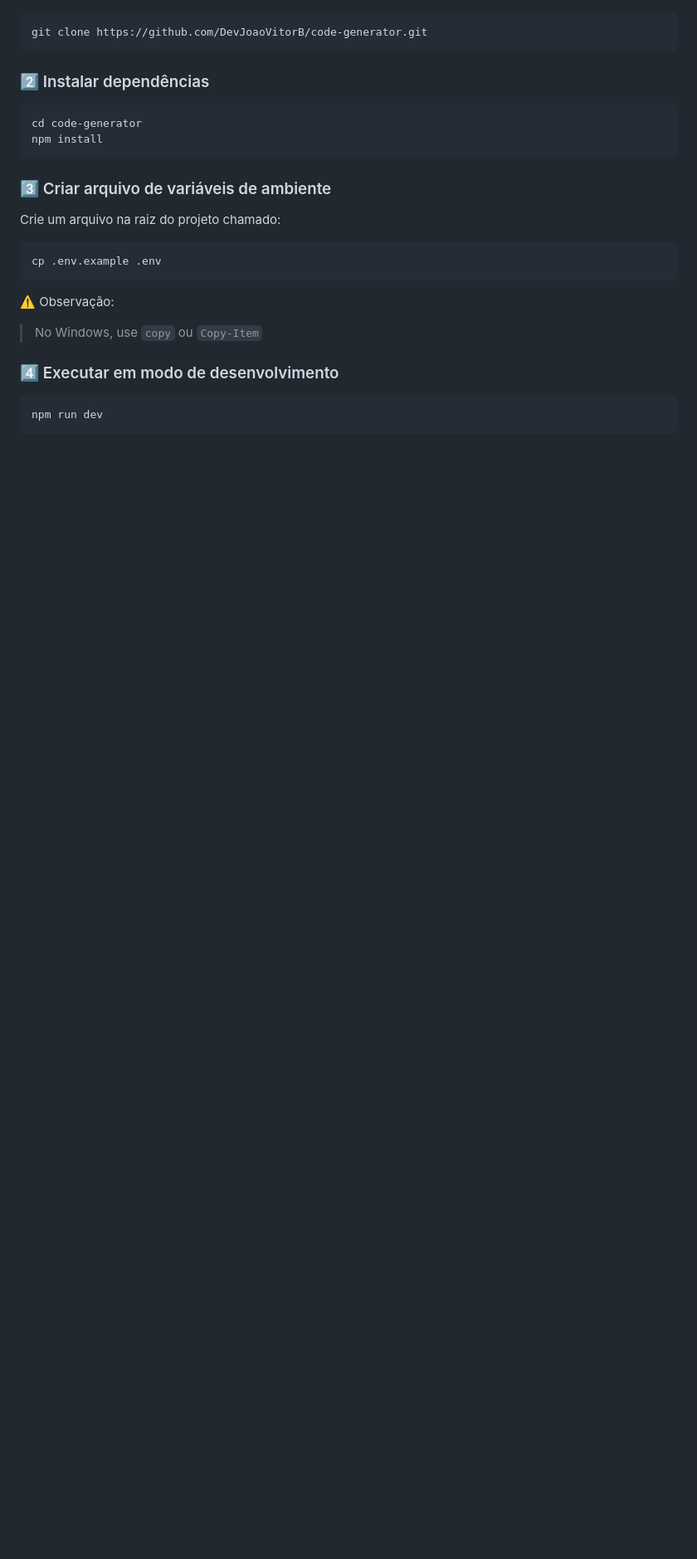
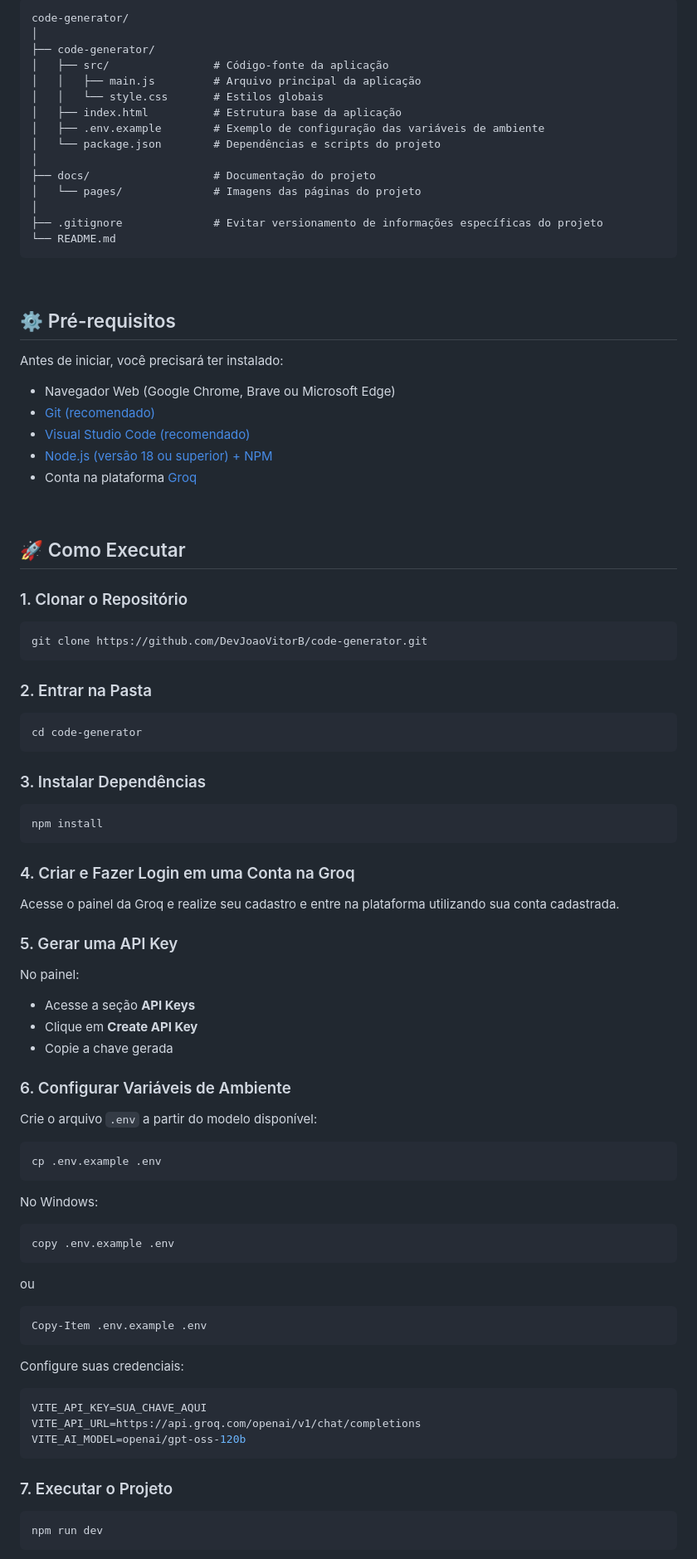
Before and after one commit to DevJoaoVitorB/code-generator, a Markdown page: README.md, the part around the change printed below. Shown: that part at 83% size. Rendered like a GitHub page; blank space fills up the shorter version.

````diff
--- a/README.md
+++ b/README.md
@@ -24,28 +72,96 @@ Aplicação frontend que integra a **API da [Groq](https://console.groq.com)** p
+```text
+code-generator/
+│
+├── code-generator/
+│   ├── src/                # Código-fonte da aplicação
+│   │   ├── main.js         # Arquivo principal da aplicação
+│   │   └── style.css       # Estilos globais
+│   ├── index.html          # Estrutura base da aplicação
+│   ├── .env.example        # Exemplo de configuração das variáveis de ambiente
+│   └── package.json        # Dependências e scripts do projeto
+│
+├── docs/                   # Documentação do projeto
+│   └── pages/              # Imagens das páginas do projeto
+│
+├── .gitignore              # Evitar versionamento de informações específicas do projeto
+└── README.md
+```
+
+<br>
+
+## ⚙️ Pré-requisitos
+
+Antes de iniciar, você precisará ter instalado:
+
+* Navegador Web (Google Chrome, Brave ou Microsoft Edge)
+* [Git (recomendado)](https://git-scm.com/install//windows)
+* [Visual Studio Code (recomendado)](https://code.visualstudio.com/)
+* [Node.js (versão 18 ou superior) + NPM](https://nodejs.org/pt-br)
+* Conta na plataforma [Groq](https://console.groq.com/)
+
+<br>
+
+## 🚀 Como Executar
+
+### 1. Clonar o Repositório
 
 ```bash
 git clone https://github.com/DevJoaoVitorB/code-generator.git
 ```
 
-### 2️⃣ Instalar dependências
+### 2. Entrar na Pasta
 
 ```bash
 cd code-generator
+```
+
+### 3. Instalar Dependências
+
+```bash
 npm install
 ```
 
-### 3️⃣ Criar arquivo de variáveis de ambiente
+### 4. Criar e Fazer Login em uma Conta na Groq
 
-Crie um arquivo na raiz do projeto chamado:
+Acesse o painel da Groq e realize seu cadastro e entre na plataforma utilizando sua conta cadastrada.
+
+### 5. Gerar uma API Key
+
+No painel:
+
+* Acesse a seção **API Keys**
+* Clique em **Create API Key**
+* Copie a chave gerada
+
+### 6. Configurar Variáveis de Ambiente
+
+Crie o arquivo `.env` a partir do modelo disponível:
 
 ```bash
 cp .env.example .env
 ```
 
-⚠️ Observação:
+No Windows:
 
-> No Windows, use `copy` ou `Copy-Item`
+```powershell
+copy .env.example .env
+```
 
-### 4️⃣ Executar em modo de desenvolvimento
+ou
+
+```powershell
+Copy-Item .env.example .env
+```
+
+Configure suas credenciais:
+
+```env
+VITE_API_KEY=SUA_CHAVE_AQUI
+VITE_API_URL=https://api.groq.com/openai/v1/chat/completions
+VITE_AI_MODEL=openai/gpt-oss-120b
+```
+
+### 7. Executar o Projeto
 
 ```bash
 npm run dev
````
Also changed, not shown: other parts of README.md (+67 -52 lines), docs/pages/code.png (added), docs/pages/home.png (added).
